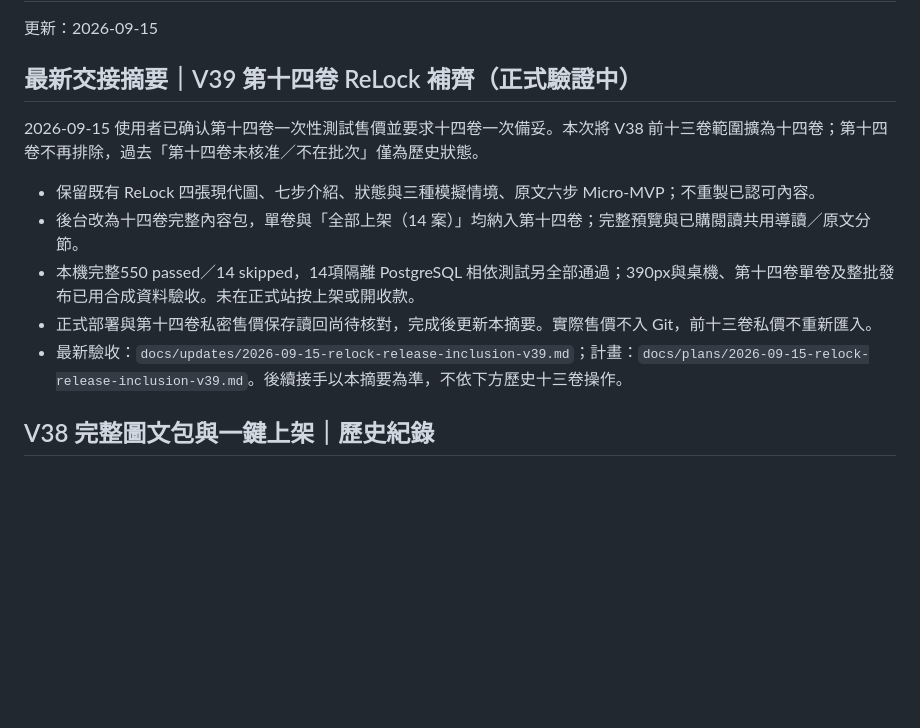
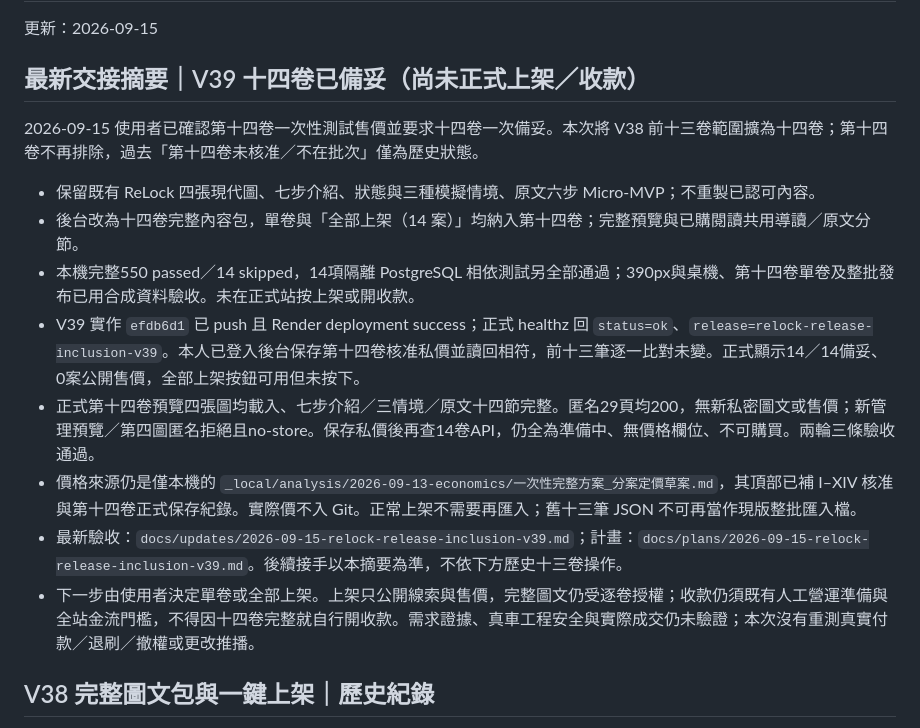
Before and after one commit to fishxit777/TianWaiYiBi, a Markdown page: HANDOFF.md, the part around the change. GitHub-like rendering; blank space fills up the shorter version.

```diff
--- a/HANDOFF.md
+++ b/HANDOFF.md
@@ -2,15 +2,18 @@
 
 更新：2026-09-15
 
-## 最新交接摘要｜V39 第十四卷 ReLock 補齊（正式驗證中）
+## 最新交接摘要｜V39 十四卷已備妥（尚未正式上架／收款）
 
-2026-09-15 使用者已确认第十四卷一次性測試售價並要求十四卷一次備妥。本次將 V38 前十三卷範圍擴為十四卷；第十四卷不再排除，過去「第十四卷未核准／不在批次」僅為歷史狀態。
+2026-09-15 使用者已確認第十四卷一次性測試售價並要求十四卷一次備妥。本次將 V38 前十三卷範圍擴為十四卷；第十四卷不再排除，過去「第十四卷未核准／不在批次」僅為歷史狀態。
 
 - 保留既有 ReLock 四張現代圖、七步介紹、狀態與三種模擬情境、原文六步 Micro-MVP；不重製已認可內容。
 - 後台改為十四卷完整內容包，單卷與「全部上架（14 案）」均納入第十四卷；完整預覽與已購閱讀共用導讀／原文分節。
 - 本機完整550 passed／14 skipped，14項隔離 PostgreSQL 相依測試另全部通過；390px與桌機、第十四卷單卷及整批發布已用合成資料驗收。未在正式站按上架或開收款。
-- 正式部署與第十四卷私密售價保存讀回尚待核對，完成後更新本摘要。實際售價不入 Git，前十三卷私價不重新匯入。
+- V39 實作 `efdb6d1` 已 push 且 Render deployment success；正式 healthz 回 `status=ok`、`release=relock-release-inclusion-v39`。本人已登入後台保存第十四卷核准私價並讀回相符，前十三筆逐一比對未變。正式顯示14／14備妥、0案公開售價，全部上架按鈕可用但未按下。
+- 正式第十四卷預覽四張圖均載入、七步介紹／三情境／原文十四節完整。匿名29頁均200，無新私密圖文或售價；新管理預覽／第四圖匿名拒絕且no-store。保存私價後再查14卷API，仍全為準備中、無價格欄位、不可購買。兩輪三條驗收通過。
+- 價格來源仍是僅本機的 `_local/analysis/2026-09-13-economics/一次性完整方案_分案定價草案.md`，其頂部已補 I–XIV 核准與第十四卷正式保存紀錄。實際價不入 Git。正常上架不需要再匯入；舊十三筆 JSON 不可再當作現版整批匯入檔。
 - 最新驗收：`docs/updates/2026-09-15-relock-release-inclusion-v39.md`；計畫：`docs/plans/2026-09-15-relock-release-inclusion-v39.md`。後續接手以本摘要為準，不依下方歷史十三卷操作。
+- 下一步由使用者決定單卷或全部上架。上架只公開線索與售價，完整圖文仍受逐卷授權；收款仍須既有人工營運準備與全站金流門檻，不得因十四卷完整就自行開收款。需求證據、真車工程安全與實際成交仍未驗證；本次沒有重測真實付款／退刷／撤權或更改推播。
 
 ## V38 完整圖文包與一鍵上架｜歷史紀錄
 
```
Also changed, not shown: docs/updates/2026-09-15-relock-release-inclusion-v39.md (+13 -8 lines).
